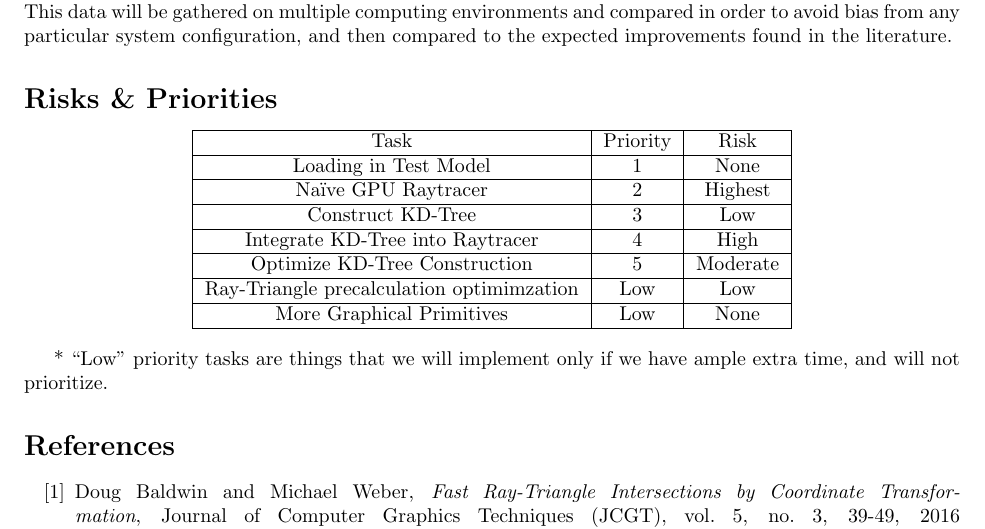
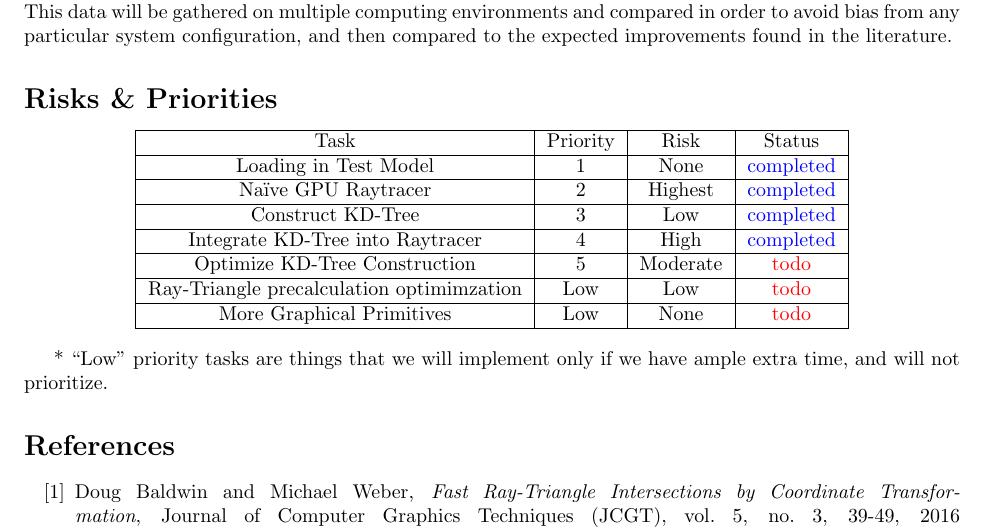
Before and after one commit to Forrest-T/DH2323-raytracer, a LaTeX document (specification/specification.tex): part of page 2 of 2, cut so that both start at the same text. Compiled offline with pdfLaTeX.

Commit message:
updated current progress

```diff
--- a/specification/specification.tex
+++ b/specification/specification.tex
@@ -1,6 +1,7 @@
 \documentclass{article}
 \usepackage[margin=1in]{geometry}
 \usepackage[utf8]{inputenc}
+\usepackage{color}
 \usepackage{tabu}
 \title{DH 2323 - Project Specification (for A grade)}
 \author{Forrest Timour, Poorya Ghavamian}
@@ -35,15 +36,15 @@ We have created a list of optimizations that we will consider applying:
 Because we plan to build up this project iteratively, we will compare the preprocessing and rendering times to previous instances of the project, for example both before and after utilizing KD-trees for preprocessing. This data will be gathered on multiple computing environments and compared in order to avoid bias from any particular system configuration, and then compared to the expected improvements found in the literature.
 
 \section*{Risks \& Priorities}
-\begin{center}\begin{tabu}{|c|c|c|}\everyrow{\hline}\hline
-Task&Priority&Risk\\
-Loading in Test Model&1&None\\
-Naïve GPU Raytracer&2&Highest\\
-Construct KD-Tree&3&Low\\
-Integrate KD-Tree into Raytracer&4&High\\
-Optimize KD-Tree Construction&5&Moderate\\
-Ray-Triangle precalculation optimimzation&Low&Low\\
-More Graphical Primitives&Low&None\\
+\begin{center}\begin{tabu}{|c|c|c|c|}\everyrow{\hline}\hline
+Task&Priority&Risk&Status\\
+Loading in Test Model&1&None&\color{blue}completed\\
+Naïve GPU Raytracer&2&Highest&\color{blue}completed\\
+Construct KD-Tree&3&Low&\color{blue}completed\\
+Integrate KD-Tree into Raytracer&4&High&\color{blue}completed\\
+Optimize KD-Tree Construction&5&Moderate&\color{red}todo\\
+Ray-Triangle precalculation optimimzation&Low&Low&\color{red}todo\\
+More Graphical Primitives&Low&None&\color{red}todo\\
 \end{tabu}\end{center}
 
 * ``Low'' priority tasks are things that we will implement only if we have ample extra time, and will not prioritize.
```
Also changed, not shown: specification/specification.pdf, 1 other file.
